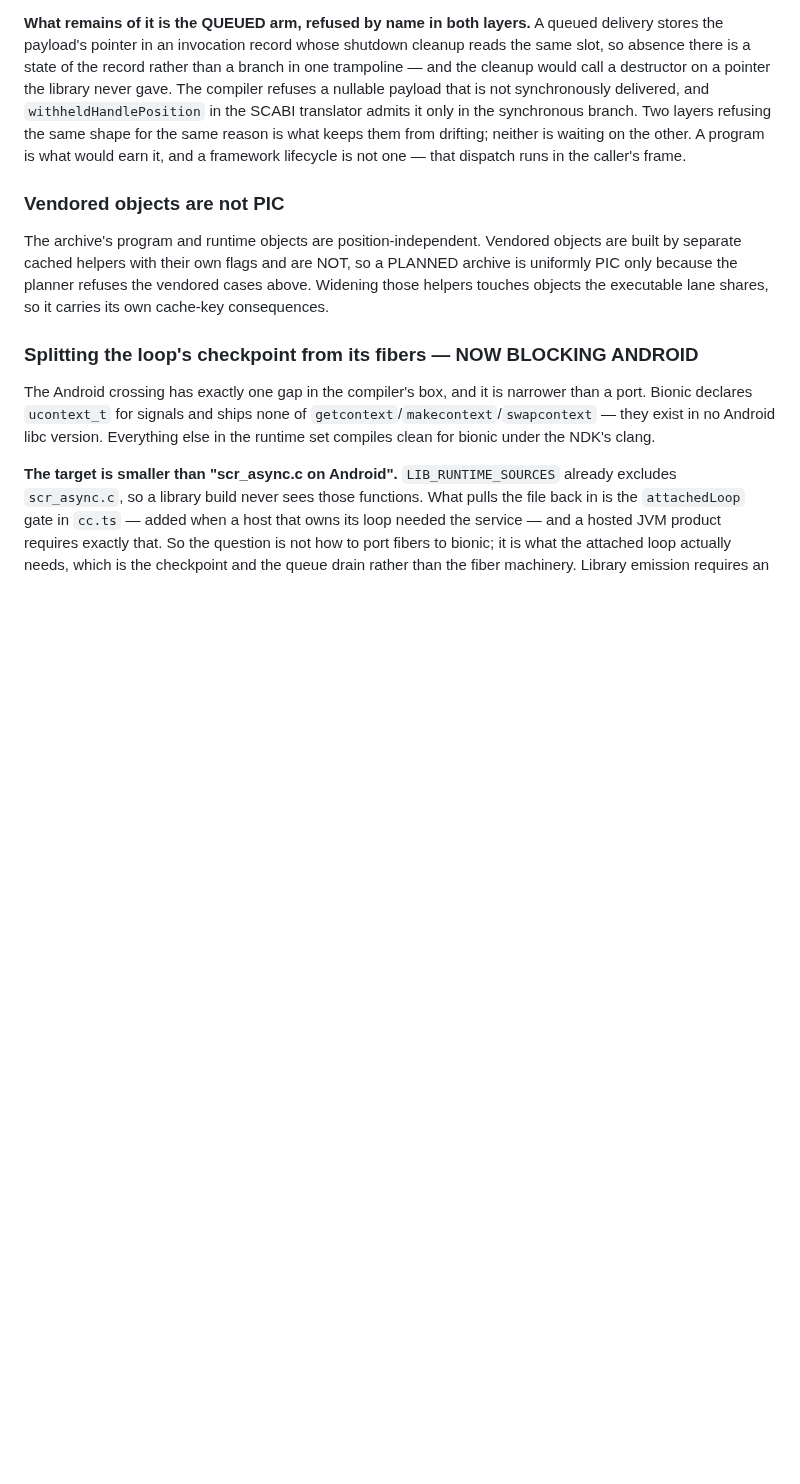
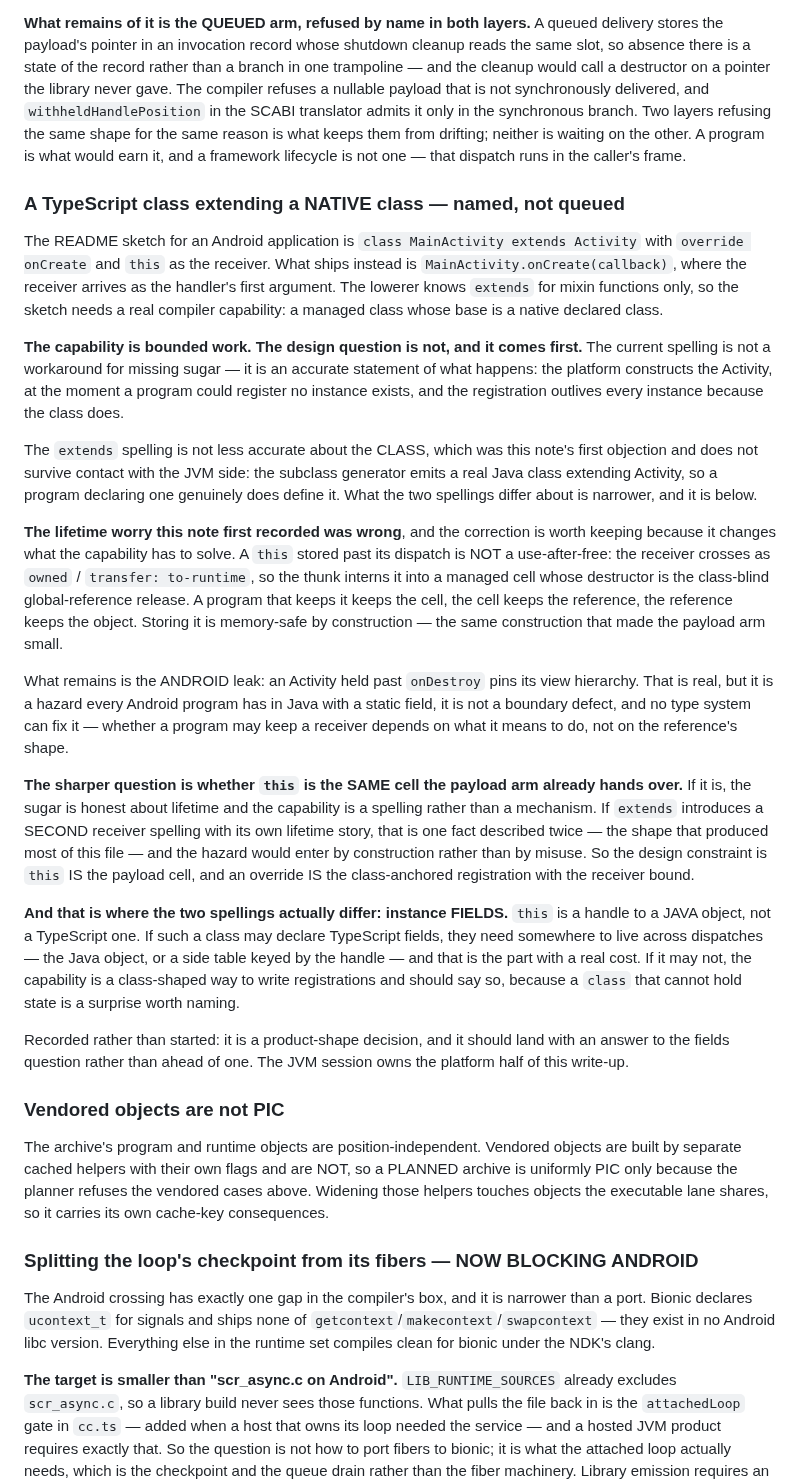
Before and after one commit to AkisArou/native-typescript, a Markdown page: docs/open-work.md, the part around the change. Drawn GitHub-style; blank space fills up the shorter version.

Commit message:
Picks up fork 40b77552: upstream merged, and its cache scoped to what it keys
Four upstream commits, resolved in their favour. The one consequence for this
repository is that the new early executable cache is OFF for every build that
carries a native manifest, linked objects, runtime services or system
libraries — which is every GTK and JVM application lane here. Their key does
not name those inputs, so a rebuilt object would not move it; refusing the
cache is cheaper than a wrong binary and more honest than a key that pretends.

Also records the `class X extends Activity` shape as a NAMED GAP rather than
queued work, with a correction the JVM session supplied. The first version of
that note said a `this` outliving its dispatch would be a use-after-free. It
would not: the receiver crosses owned to-runtime, so it interns into a managed
cell whose destructor releases the global reference, and a program that keeps
it keeps the object alive. The real hazard is the ordinary Android leak, which
every Java program has access to and no type system can prevent.

What the two spellings actually differ about is instance FIELDS — `this` is a
handle to a Java object, not a TypeScript one — and that is the question the
capability should land with an answer to.

Parent 301/301.

Co-Authored-By: Claude Opus 5 <noreply@anthropic.com>
Claude-Session: https://claude.ai/code/session_01CYdxX1b28DDXnmAJ6pvmuL

```diff
--- a/docs/open-work.md
+++ b/docs/open-work.md
@@ -300,6 +300,63 @@ refusing the same shape for the same reason is what keeps them from drifting;
 neither is waiting on the other. A program is what would earn it, and a
 framework lifecycle is not one — that dispatch runs in the caller's frame.
 
+### A TypeScript class extending a NATIVE class — named, not queued
+
+The README sketch for an Android application is `class MainActivity extends
+Activity` with `override onCreate` and `this` as the receiver. What ships
+instead is `MainActivity.onCreate(callback)`, where the receiver arrives as the
+handler's first argument. The lowerer knows `extends` for mixin functions only,
+so the sketch needs a real compiler capability: a managed class whose base is a
+native declared class.
+
+**The capability is bounded work. The design question is not, and it comes
+first.** The current spelling is not a workaround for missing sugar — it is an
+accurate statement of what happens: the platform constructs the Activity, at
+the moment a program could register no instance exists, and the registration
+outlives every instance because the class does.
+
+The `extends` spelling is not less accurate about the CLASS, which was this
+note's first objection and does not survive contact with the JVM side: the
+subclass generator emits a real Java class extending Activity, so a program
+declaring one genuinely does define it. What the two spellings differ about is
+narrower, and it is below.
+
+**The lifetime worry this note first recorded was wrong**, and the correction
+is worth keeping because it changes what the capability has to solve. A `this`
+stored past its dispatch is NOT a use-after-free: the receiver crosses as
+`owned` / `transfer: to-runtime`, so the thunk interns it into a managed cell
+whose destructor is the class-blind global-reference release. A program that
+keeps it keeps the cell, the cell keeps the reference, the reference keeps the
+object. Storing it is memory-safe by construction — the same construction that
+made the payload arm small.
+
+What remains is the ANDROID leak: an Activity held past `onDestroy` pins its
+view hierarchy. That is real, but it is a hazard every Android program has in
+Java with a static field, it is not a boundary defect, and no type system can
+fix it — whether a program may keep a receiver depends on what it means to do,
+not on the reference's shape.
+
+**The sharper question is whether `this` is the SAME cell the payload arm
+already hands over.** If it is, the sugar is honest about lifetime and the
+capability is a spelling rather than a mechanism. If `extends` introduces a
+SECOND receiver spelling with its own lifetime story, that is one fact
+described twice — the shape that produced most of this file — and the hazard
+would enter by construction rather than by misuse. So the design constraint is
+`this` IS the payload cell, and an override IS the class-anchored registration
+with the receiver bound.
+
+**And that is where the two spellings actually differ: instance FIELDS.**
+`this` is a handle to a JAVA object, not a TypeScript one. If such a class may
+declare TypeScript fields,
+they need somewhere to live across dispatches — the Java object, or a side
+table keyed by the handle — and that is the part with a real cost. If it may
+not, the capability is a class-shaped way to write registrations and should say
+so, because a `class` that cannot hold state is a surprise worth naming.
+
+Recorded rather than started: it is a product-shape decision, and it should
+land with an answer to the fields question rather than ahead of one. The JVM
+session owns the platform half of this write-up.
+
 ### Vendored objects are not PIC
 
 The archive's program and runtime objects are position-independent. Vendored
```
